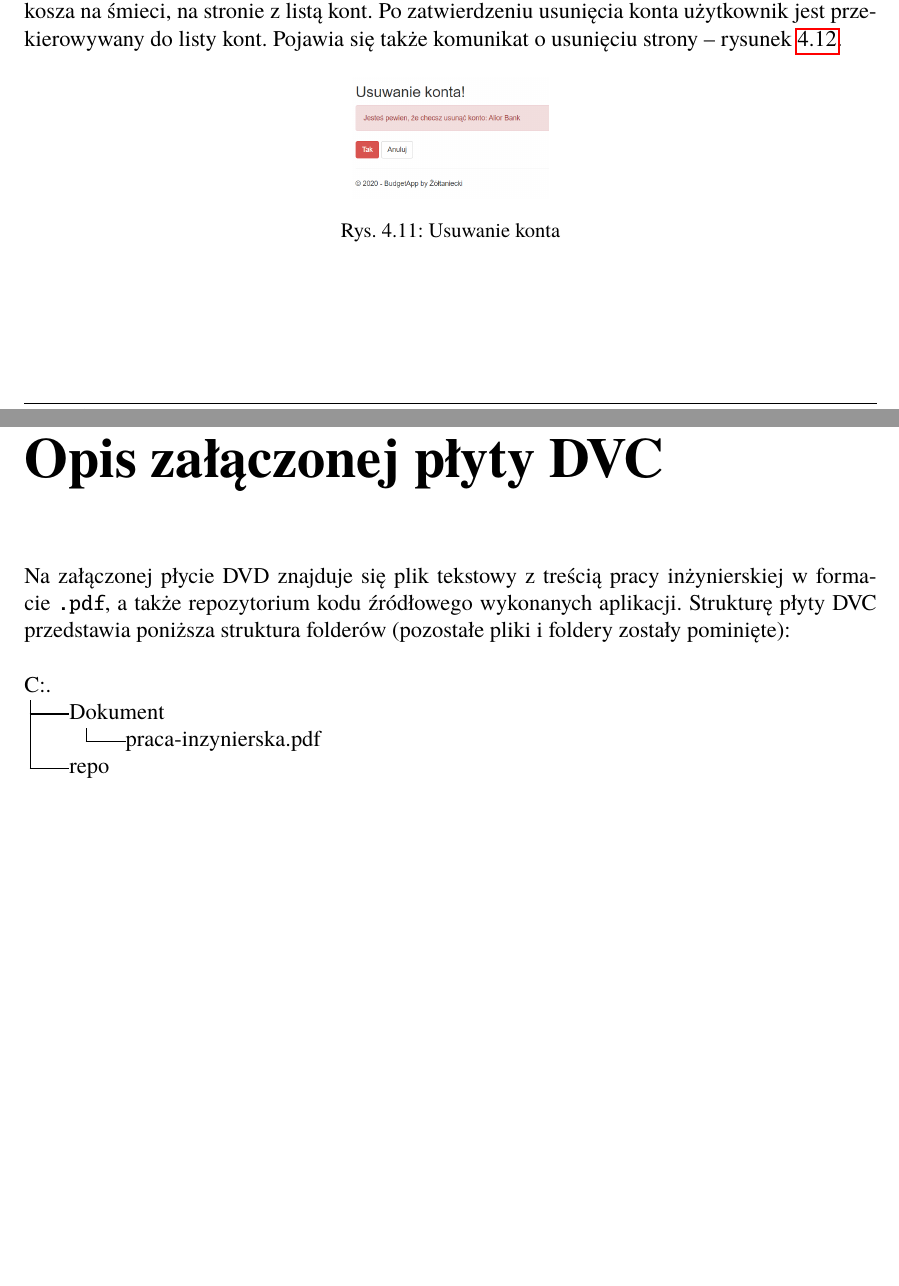
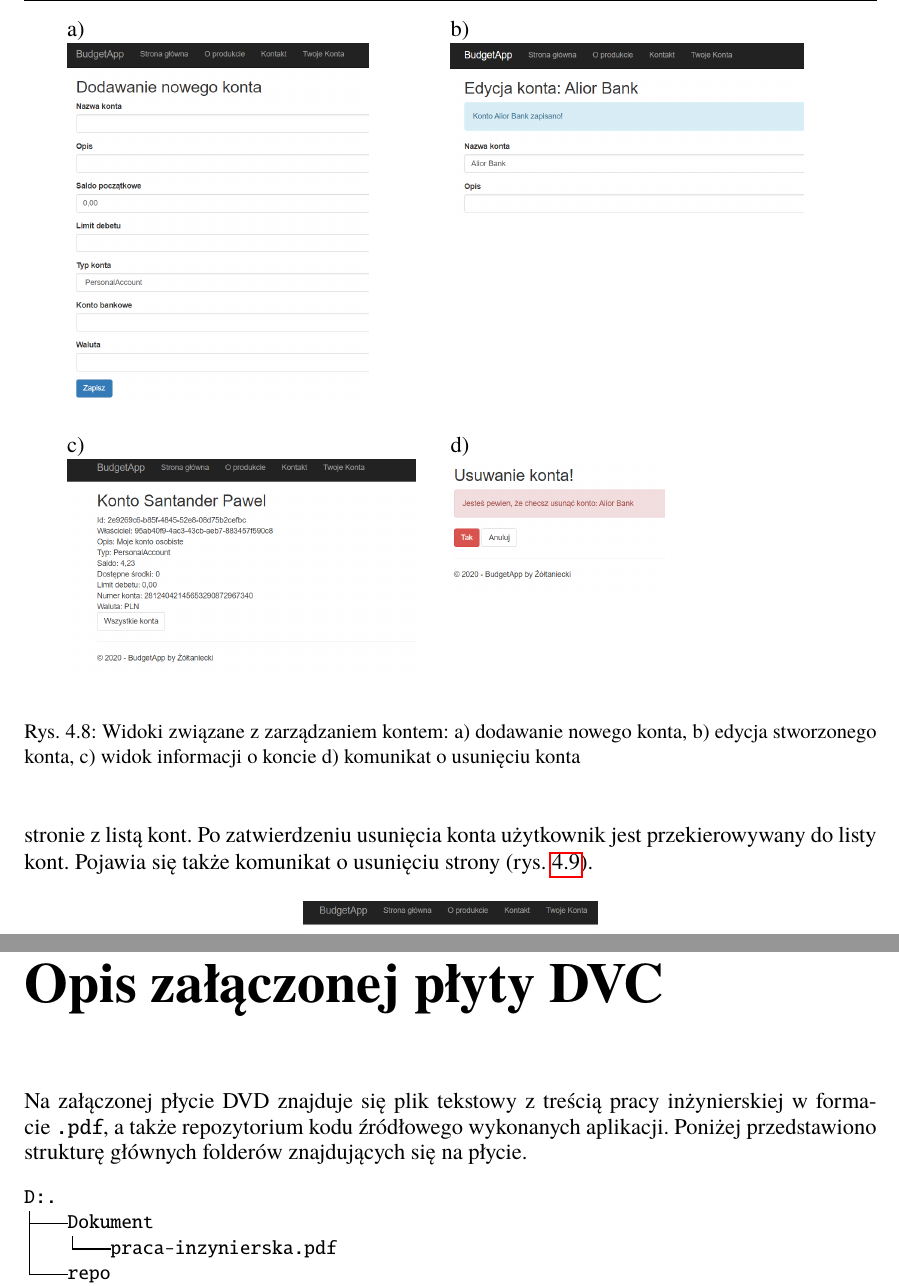
Before and after one commit to pawel-zolty/engineering-thesis, a LaTeX book (Dyplom.tex, which reads dodatekB.tex, rozdzial04.tex): two parts of pages 32 and 40 of 40 before the commit and two parts of pages 32 and 39 of 39 after it, joined at a grey line, cut at the place of the change, the shorter picture padded with empty space. Compiled offline with pdfLaTeX.

Commit message:
Kolejne poprawki (ułożenie widoków)

```diff
--- a/dodatekB.tex
+++ b/dodatekB.tex
@@ -1,10 +1,8 @@
 \chapter{Opis załączonej płyty DVC}
-
-Na załączonej płycie DVD znajduje się plik tekstowy z treścią pracy inżynierskiej w formacie \texttt{.pdf}, a także repozytorium kodu źródłowego wykonanych aplikacji. Strukturę płyty DVC przedstawia poniższa struktura folderów (pozostałe pliki i foldery zostały pominięte):
-
-\null \newline
-
-\noindent C:. \newline
-├───Dokument\newline
-│\quad\quad   └───praca-inzynierska.pdf\newline
-└───repo\newline
+Na załączonej płycie DVD znajduje się plik tekstowy z treścią pracy inżynierskiej w formacie \texttt{.pdf}, a także repozytorium kodu źródłowego wykonanych aplikacji. Poniżej przedstawiono strukturę głównych folderów znajdujących się na płycie.
+{\small
+\begin{verbatim}
+D:.
+├───Dokument
+│   └───praca-inzynierska.pdf
+└───repo
--- a/rozdzial04.tex
+++ b/rozdzial04.tex
@@ -367,0 +367,11 @@ Kolejny widok~\ref{fig:ss-1} przedstawia ekran, który pojawia się po naciśni
+\begin{figure}[htb]
+	\centering
+	\begin{tabularx}{.9\linewidth}{@{}X@{}X@{}}
+	a) & b) \\
+	\vtop{\vskip-2ex\hbox{{\includegraphics[scale=.38]{rys04/dodaj-konto.PNG}}}} &
+  \vtop{\vskip-2ex\hbox{{\includegraphics[scale=.38]{rys04/konto-saved.PNG}}}} \\
+	c) & d)  \\
+	\vtop{\vskip-2ex\hbox{{\includegraphics[scale=.38]{rys04/konto-info.PNG}}}} &
+	\vtop{\vskip-2ex\hbox{{\includegraphics[scale=.38]{rys04/usun-konto.PNG}}}}
+	\end{tabularx}
+	\caption{Widoki związane z zarządzaniem kontem: a) dodawanie nowego konta, b) edycja stworzonego konta, c) widok informacji o koncie d) komunikat o usunięciu konta}
@@ -368,2 +381,3 @@ Kolejny widok~\ref{fig:ss-1} przedstawia ekran, który pojawia się po naciśni
+Na rysunku~\ref{fig:ss-1}d zaprezentowano ekran, pojawiający się po naciśnięciu guzika usuń -- ikonka kosza na śmieci, na stronie z listą kont. Po zatwierdzeniu usunięcia konta użytkownik jest przekierowywany do listy kont. Pojawia się także komunikat o usunięciu strony (rys.~\ref{fig:ss-5}).
 \begin{figure}[ht]
 	\centering
@@ -390,9 +383,0 @@ Z widoku listy kont można także przejść do widoku informacji o koncie -- rys
-	\label{fig:ss-3}
-\end{figure}
-
-Na rysunku~\ref{fig:ss-4} zaprezentowano ekran, pojawiający się po naciśnięciu guzika usuń -- ikonka kosza na śmieci, na stronie z listą kont. Po zatwierdzeniu usunięcia konta użytkownik jest przekierowywany do listy kont. Pojawia się także komunikat o usunięciu strony -- rysunek~\ref{fig:ss-5}.
-
-\begin{figure}[ht]
-	\centering
-\includegraphics[scale=.35]{rys04/usun-konto.PNG}
-	\caption{Usuwanie konta}
```
Also changed, not shown: dodatekB.tex (22 more changed lines), rozdzial04.tex (39 more changed lines).
